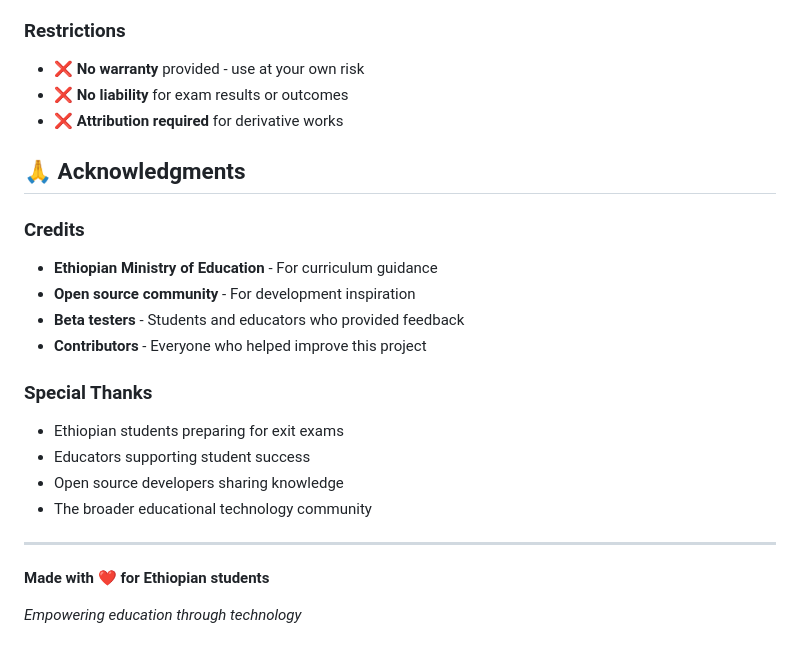
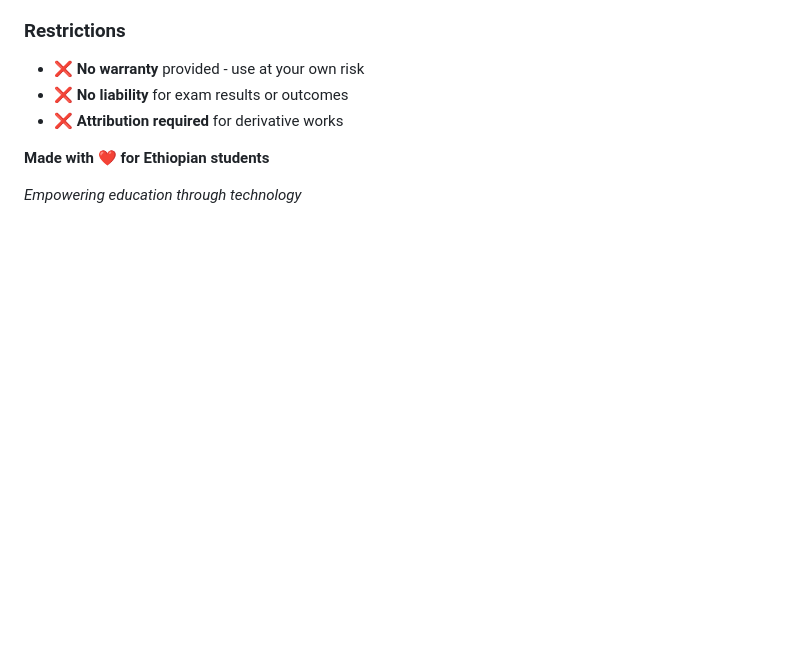
Before and after one commit to dagimabyot/Exam-website-, a Markdown page: README.md, the part around the change. GitHub-like rendering; blank space fills up the shorter version.

```diff
--- a/README.md
+++ b/README.md
@@ -281,22 +281,6 @@ This project is released under the MIT License, making it free to use, modify, a
 - ❌ **No liability** for exam results or outcomes
 - ❌ **Attribution required** for derivative works
 
-## 🙏 Acknowledgments
-
-### Credits
-- **Ethiopian Ministry of Education** - For curriculum guidance
-- **Open source community** - For development inspiration
-- **Beta testers** - Students and educators who provided feedback
-- **Contributors** - Everyone who helped improve this project
-
-### Special Thanks
-- Ethiopian students preparing for exit exams
-- Educators supporting student success
-- Open source developers sharing knowledge
-- The broader educational technology community
-
----
-
 **Made with ❤️ for Ethiopian students**
 
 *Empowering education through technology*
```
